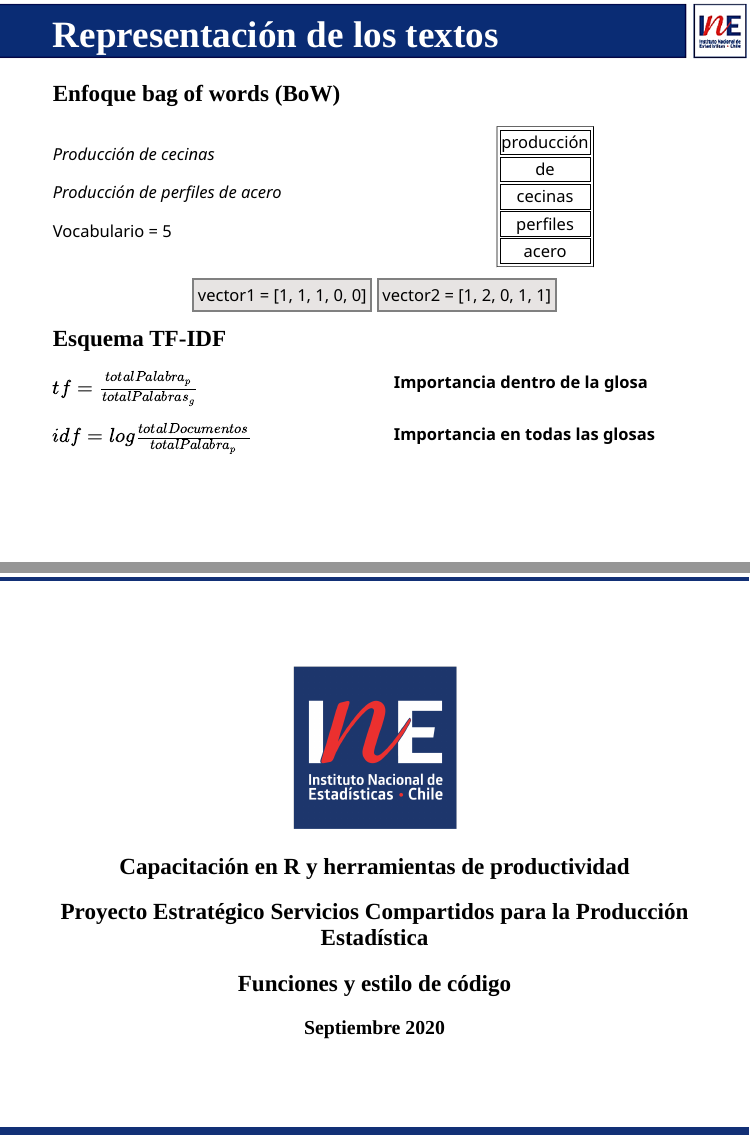
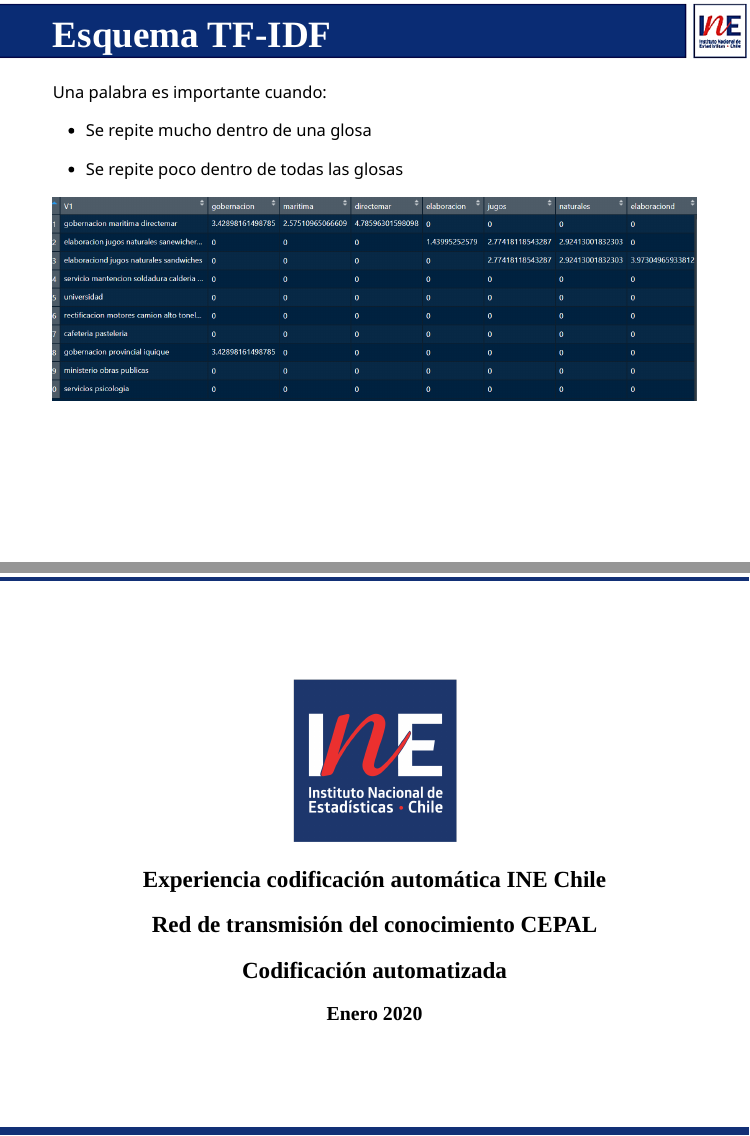
Before and after one commit to capacitacionINE/presentacion_cepal, an R Markdown document (presentacion_cepal.Rmd): pages 12 and 30 of 30 before the commit and pages 11 and 28 of 28 after it, joined at a grey line. The pictures show the slides in the output file presentacion_cepal.html that the author committed with the source; the slides are laid out offline by our stand-in for remark.js, each with all of its steps uncovered, in fonts that may differ from those the slides ask for, and without slide numbers, shadows or browser add-ons.

Commit message:
acortar presentacion

```diff
--- a/presentacion_cepal.Rmd
+++ b/presentacion_cepal.Rmd
@@ -338,58 +312,3 @@ Necesitamos representar los textos de manera numérica
-background-image: url("imagenes/fondo2.PNG")
-background-size: contain;
-background-position: 100% 0%
-
-# Representación de los textos
-
-## Enfoque bag of words (BoW)
-.pull-left[
-
-*Producción de cecinas*
-
-*Producción de perfiles de acero*
-
-Vocabulario = 5
-
-]
-
-.pull-right[
-
-.center[
-<table>
-  <tr>
-    <td>producción</td>
-  </tr>
-  <tr>
-    <td>de</td>
-  </tr>
-  <tr>
-    <td>cecinas</td>
-  </tr>
-  <tr>
-    <td>perfiles</td>
-  </tr>
-  <tr>
-    <td>acero</td>
-  </tr>
-</table>
-]
-]
-</br>
-
---
-
-.center[
-  .caja[vector1 = [1, 1, 1, 0, 0]]
-  .caja[vector2 = [1, 2, 0, 1, 1]]
-]
-
---
-
-## Esquema TF-IDF
-
-$tf = \frac{totalPalabra_p}{totalPalabras_g}$ .pull-right[**Importancia dentro de la glosa**]
-
-$idf = log{\frac{totalDocumentos}{totalPalabra_p}}$ .pull-right[**Importancia en todas las glosas**]
 
 ---
 background-image: url("imagenes/fondo2.PNG")
@@ -866,11 +788,10 @@ class: center, middle
 .linea-inferior[]
 <img src="imagenes/logo_portada2.png" width="200" />
 
+## Experiencia codificación automática INE Chile
 
-## Capacitación en R y herramientas de productividad
+## Red de transmisión del conocimiento CEPAL
 
-## Proyecto Estratégico Servicios Compartidos para la Producción Estadística
+## Codificación automatizada
 
-## Funciones y estilo de código
-
-### Septiembre 2020
+### Enero 2020
```
Also changed, not shown: presentacion_cepal.html, presentacion_cepal_files/figure-html/unnamed-chunk-6-1.gif, presentacion_cepal.Rmd (75 more changed lines).
